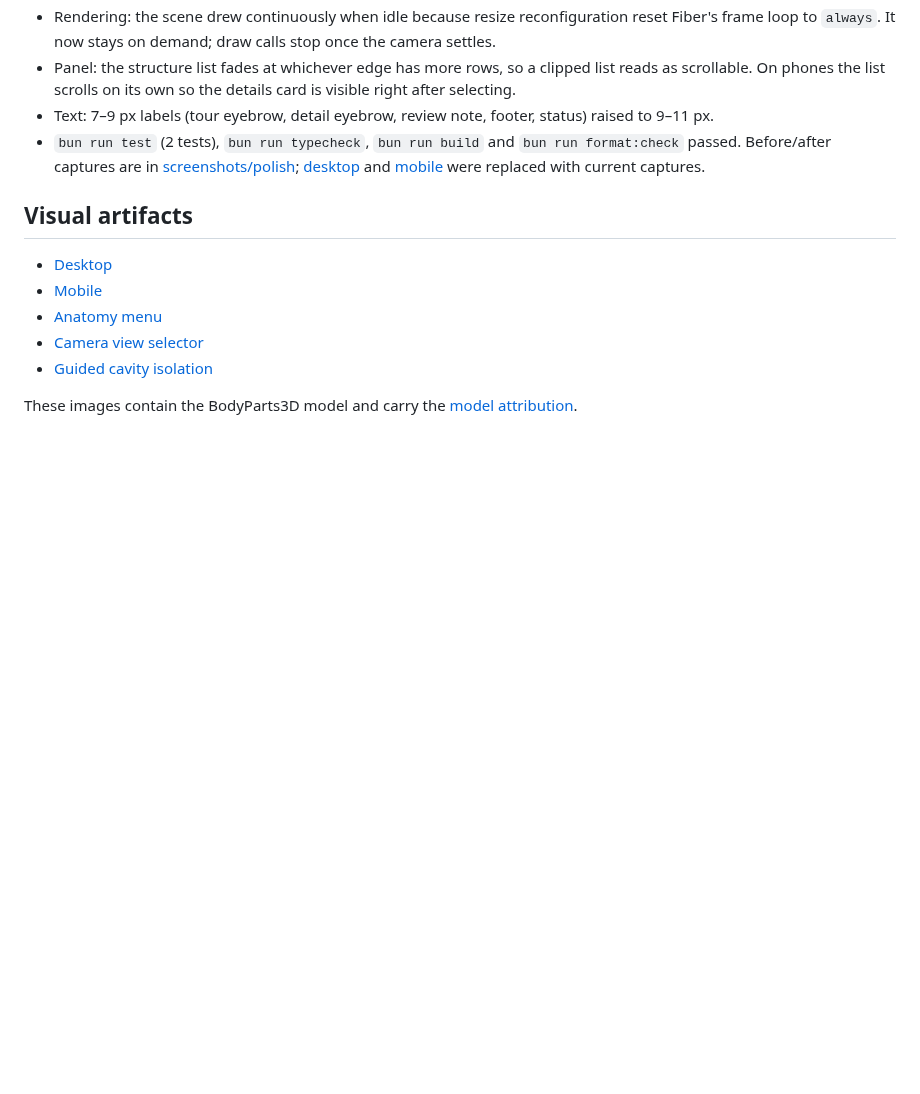
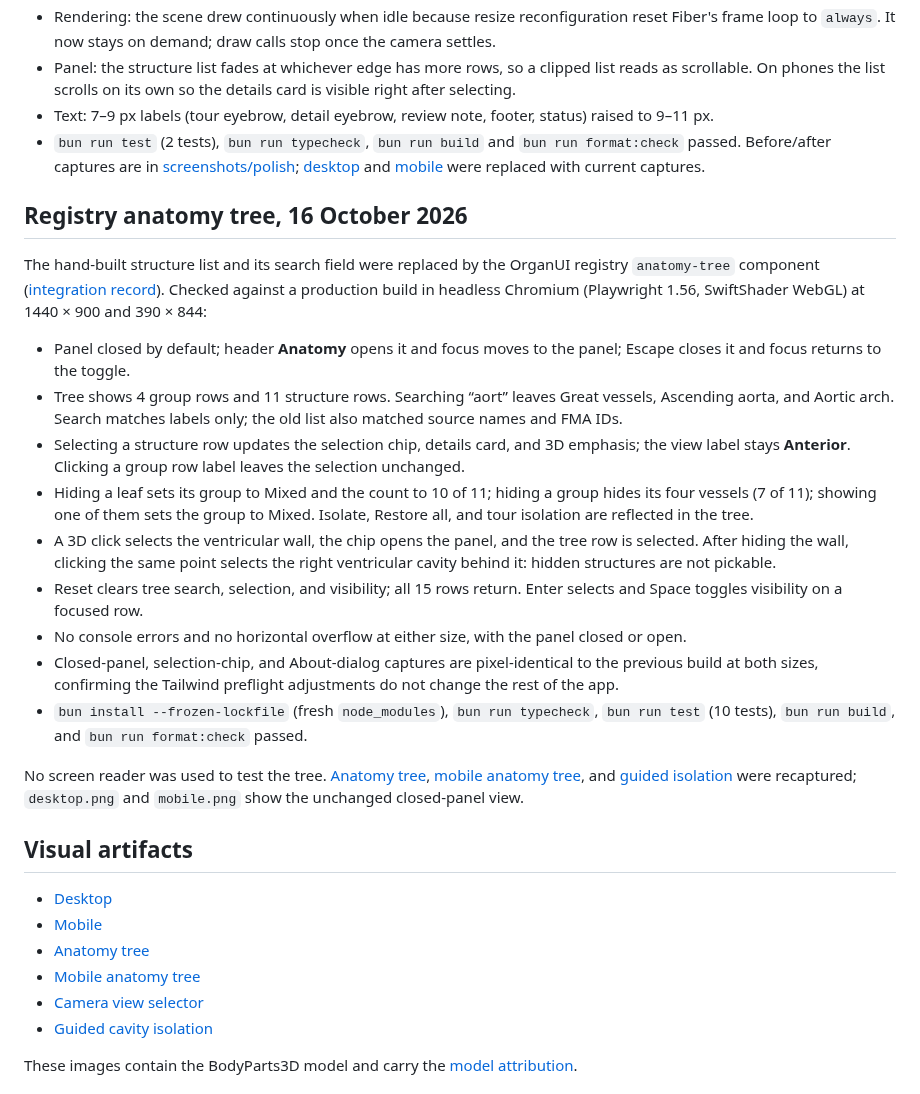
Before and after one commit to organui/heart-3d, a Markdown page: docs/VERIFICATION.md, the part around the change. GitHub-like rendering; blank space fills up the shorter version.

```diff
--- a/docs/VERIFICATION.md
+++ b/docs/VERIFICATION.md
@@ -57,11 +57,28 @@ Re-checked in headless Chromium (SwiftShader WebGL) at 1440 × 900, 390 × 844 a
 - Text: 7–9 px labels (tour eyebrow, detail eyebrow, review note, footer, status) raised to 9–11 px.
 - `bun run test` (2 tests), `bun run typecheck`, `bun run build` and `bun run format:check` passed. Before/after captures are in [screenshots/polish](screenshots/polish); [desktop](screenshots/desktop.png) and [mobile](screenshots/mobile.png) were replaced with current captures.
 
+## Registry anatomy tree, 16 October 2026
+
+The hand-built structure list and its search field were replaced by the OrganUI registry `anatomy-tree` component ([integration record](REGISTRY_INTEGRATION.md)). Checked against a production build in headless Chromium (Playwright 1.56, SwiftShader WebGL) at 1440 × 900 and 390 × 844:
+
+- Panel closed by default; header **Anatomy** opens it and focus moves to the panel; Escape closes it and focus returns to the toggle.
+- Tree shows 4 group rows and 11 structure rows. Searching “aort” leaves Great vessels, Ascending aorta, and Aortic arch. Search matches labels only; the old list also matched source names and FMA IDs.
+- Selecting a structure row updates the selection chip, details card, and 3D emphasis; the view label stays **Anterior**. Clicking a group row label leaves the selection unchanged.
+- Hiding a leaf sets its group to Mixed and the count to 10 of 11; hiding a group hides its four vessels (7 of 11); showing one of them sets the group to Mixed. Isolate, Restore all, and tour isolation are reflected in the tree.
+- A 3D click selects the ventricular wall, the chip opens the panel, and the tree row is selected. After hiding the wall, clicking the same point selects the right ventricular cavity behind it: hidden structures are not pickable.
+- Reset clears tree search, selection, and visibility; all 15 rows return. Enter selects and Space toggles visibility on a focused row.
+- No console errors and no horizontal overflow at either size, with the panel closed or open.
+- Closed-panel, selection-chip, and About-dialog captures are pixel-identical to the previous build at both sizes, confirming the Tailwind preflight adjustments do not change the rest of the app.
+- `bun install --frozen-lockfile` (fresh `node_modules`), `bun run typecheck`, `bun run test` (10 tests), `bun run build`, and `bun run format:check` passed.
+
+No screen reader was used to test the tree. [Anatomy tree](screenshots/anatomy.png), [mobile anatomy tree](screenshots/anatomy-mobile.png), and [guided isolation](screenshots/guided-isolation.png) were recaptured; `desktop.png` and `mobile.png` show the unchanged closed-panel view.
+
 ## Visual artifacts
 
 - [Desktop](screenshots/desktop.png)
 - [Mobile](screenshots/mobile.png)
-- [Anatomy menu](screenshots/anatomy.png)
+- [Anatomy tree](screenshots/anatomy.png)
+- [Mobile anatomy tree](screenshots/anatomy-mobile.png)
 - [Camera view selector](screenshots/view-menu.png)
 - [Guided cavity isolation](screenshots/guided-isolation.png)
 
```
Also changed, not shown: README.md (+10 -6 lines), docs/REGISTRY_INTEGRATION.md (added, +78 -0 lines), docs/screenshots/anatomy-mobile.png (added), docs/screenshots/anatomy.png, docs/screenshots/guided-isolation.png, 11 other files.
